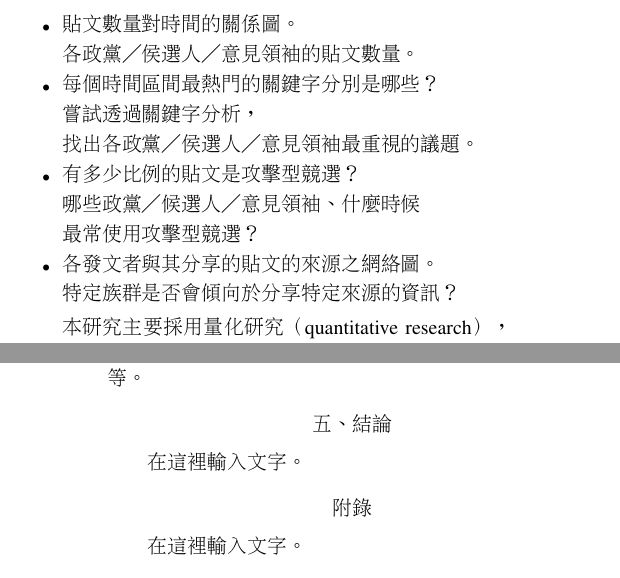
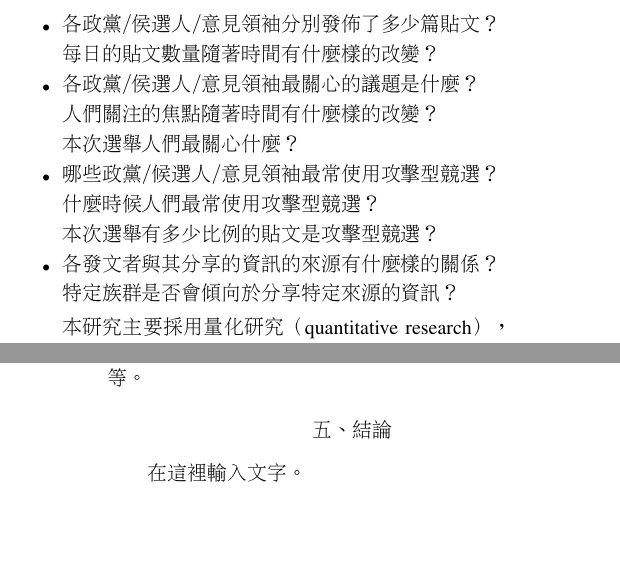
Before and after one commit to yuwen41200/bachelor-thesis, a LaTeX thesis (7-thesis/main.tex): two parts of the columns of pages 3 and 27 of 27, joined at a grey line, cut at the place of the change, the shorter picture padded with empty space. Compiled offline with pdfLaTeX.

Commit message:
Finish final work 3 & 4 / 6 in total.

```diff
--- a/7-thesis/main.tex
+++ b/7-thesis/main.tex
@@ -247,15 +247,15 @@
 本研究分析的資料來自 2016 年台灣總統選舉競選期間臉書各大政治性粉絲專頁之公開資料。%
 本研究進行的分析包含以下四個部份：%
 \begin{itemize}
-\item 貼文數量對時間的關係圖。\\
-各政黨／侯選人／意見領袖的貼文數量。%
-\item 每個時間區間最熱門的關鍵字分別是哪些？\\
-嘗試透過關鍵字分析，\\
-找出各政黨／侯選人／意見領袖最重視的議題。%
-\item 有多少比例的貼文是攻擊型競選？\\
-哪些政黨／候選人／意見領袖、什麼時候\\
-最常使用攻擊型競選？%
-\item 各發文者與其分享的貼文的來源之網絡圖。\\
+\item 各政黨\raisebox{0.1em}{$/$}侯選人\raisebox{0.1em}{$/$}意見領袖分別發佈了多少篇貼文？\\
+每日的貼文數量隨著時間有什麼樣的改變？%
+\item 各政黨\raisebox{0.1em}{$/$}侯選人\raisebox{0.1em}{$/$}意見領袖最關心的議題是什麼？\\
+人們關注的焦點隨著時間有什麼樣的改變？\\
+本次選舉人們最關心什麼？%
+\item 哪些政黨\raisebox{0.1em}{$/$}候選人\raisebox{0.1em}{$/$}意見領袖最常使用攻擊型競選？\\
+什麼時候人們最常使用攻擊型競選？\\
+本次選舉有多少比例的貼文是攻擊型競選？%
+\item 各發文者與其分享的資訊的來源有什麼樣的關係？\\
 特定族群是否會傾向於分享特定來源的資訊？%
 \end{itemize}
 
@@ -1003,10 +1003,6 @@ Tumorectomy Project 割腫瘤計畫 & 0/0 (-) & 0/0 (-) & 0/0 (-) & 0/0 (-) & 0/
 
 %%%%%%%%%%%%%%%%%%%%%%%%%%%%%%%%%%%%%%%%%%%%%%%%%%%%%%%%%%%%%%%%%%%%%%%%%%%%%%%%
 
-\section*{附錄}
-
-在這裡輸入文字。%
-
 \section*{誌謝}
 
 首先，我要感謝我的指導教授孫春在教授，對我的研究給予了許多寶貴的建議。%
```
